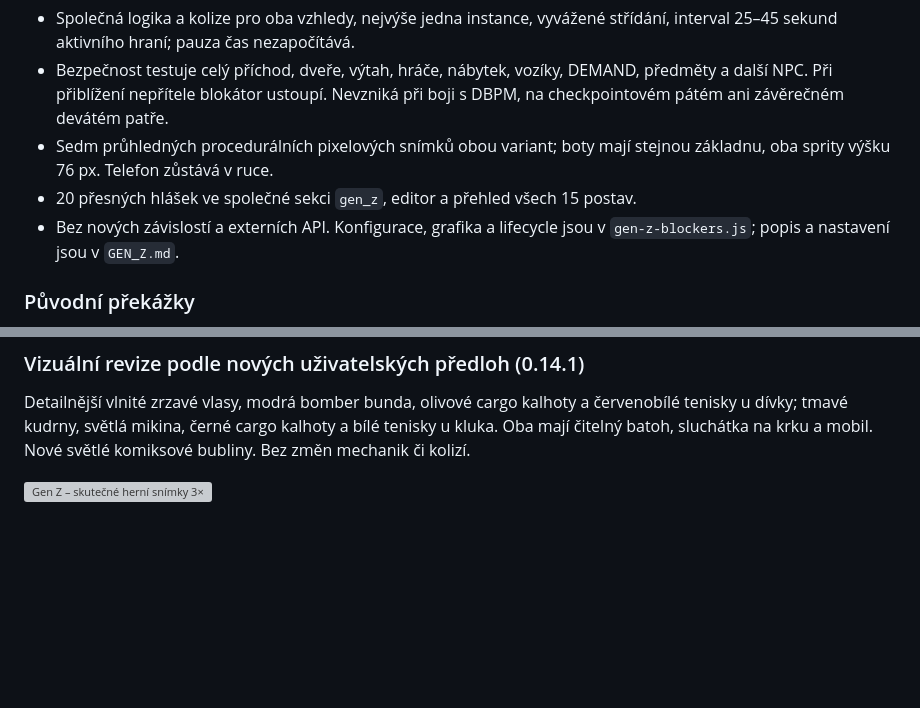
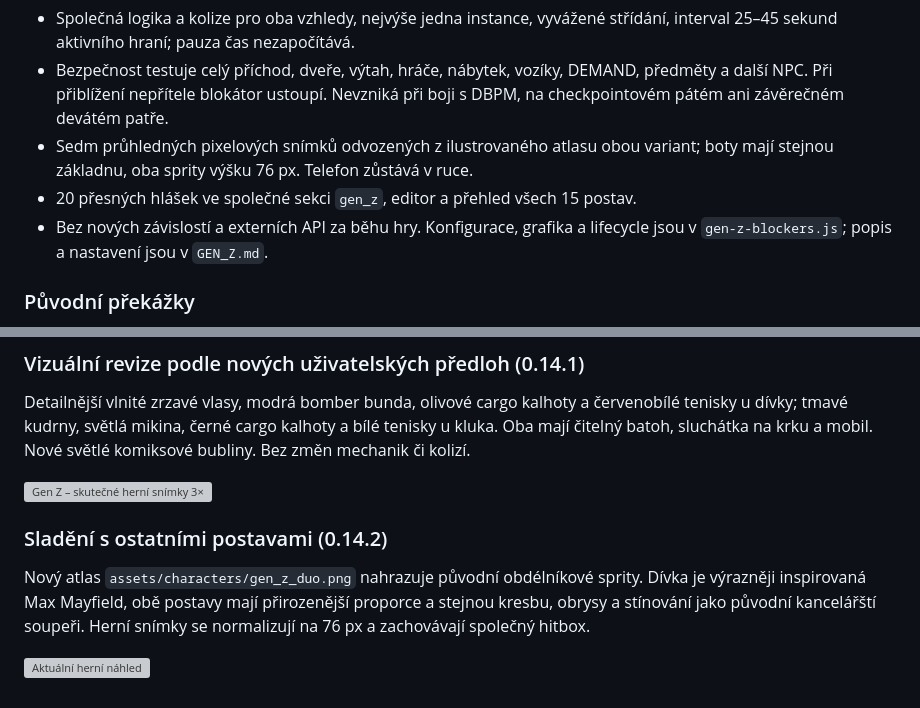
Before and after one commit to LukynovoCZ/IT-HERO, a Markdown page: tasks/GEN-Z-PR.md, 2 parts joined by grey strips. GitHub-like rendering; blank space fills up the shorter version; grey boxes are pictures that could not be loaded.

```diff
--- a/tasks/GEN-Z-PR.md
+++ b/tasks/GEN-Z-PR.md
@@ -12,10 +12,10 @@ nebo počkat; kontakt neškodí a diskety/CD procházejí. Nemají HP ani skóre
 - Bezpečnost testuje celý příchod, dveře, výtah, hráče, nábytek, vozíky,
   DEMAND, předměty a další NPC. Při přiblížení nepřítele blokátor ustoupí.
   Nevzniká při boji s DBPM, na checkpointovém pátém ani závěrečném devátém patře.
-- Sedm průhledných procedurálních pixelových snímků obou variant; boty mají
+- Sedm průhledných pixelových snímků odvozených z ilustrovaného atlasu obou variant; boty mají
   stejnou základnu, oba sprity výšku 76 px. Telefon zůstává v ruce.
 - 20 přesných hlášek ve společné sekci `gen_z`, editor a přehled všech 15 postav.
-- Bez nových závislostí a externích API. Konfigurace, grafika a lifecycle jsou
+- Bez nových závislostí a externích API za běhu hry. Konfigurace, grafika a lifecycle jsou
   v `gen-z-blockers.js`; popis a nastavení jsou v `GEN_Z.md`.
 
 ### Původní překážky
@@ -57,3 +57,12 @@ a bílé tenisky u kluka. Oba mají čitelný batoh, sluchátka na krku a mobil.
 Nové světlé komiksové bubliny. Bez změn mechanik či kolizí.
 
 ![Gen Z – skutečné herní snímky 3×](https://github.com/LukynovoCZ/IT-HERO/blob/feature/gen-z-blockers/docs/gen-z-visuals-0.14.1.png?raw=true)
+
+### Sladění s ostatními postavami (0.14.2)
+
+Nový atlas `assets/characters/gen_z_duo.png` nahrazuje původní obdélníkové
+sprity. Dívka je výrazněji inspirovaná Max Mayfield, obě postavy mají přirozenější
+proporce a stejnou kresbu, obrysy a stínování jako původní kancelářští soupeři.
+Herní snímky se normalizují na 76 px a zachovávají společný hitbox.
+
+![Aktuální herní náhled](https://github.com/LukynovoCZ/IT-HERO/blob/feature/gen-z-blockers/docs/gen-z-visuals-0.14.2.png?raw=true)
```
Also changed, not shown: GEN_Z.md (+21 -3 lines), assets/characters/README.md (+8 -0 lines), docs/gen-z-boy.png, docs/gen-z-girl.png, docs/gen-z-visuals-0.14.2.png (added), 7 other files.
